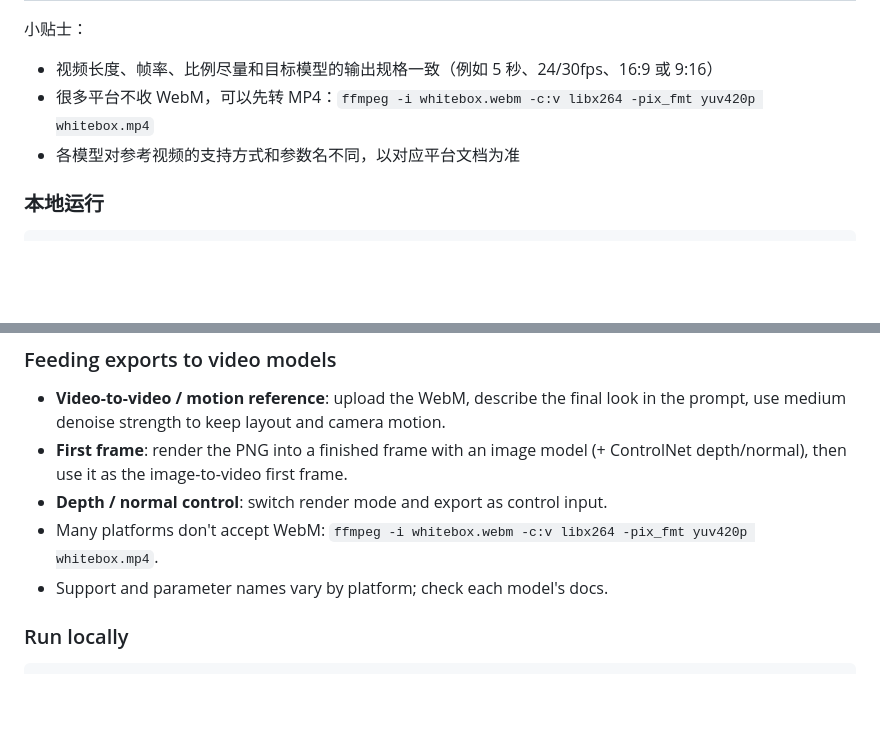
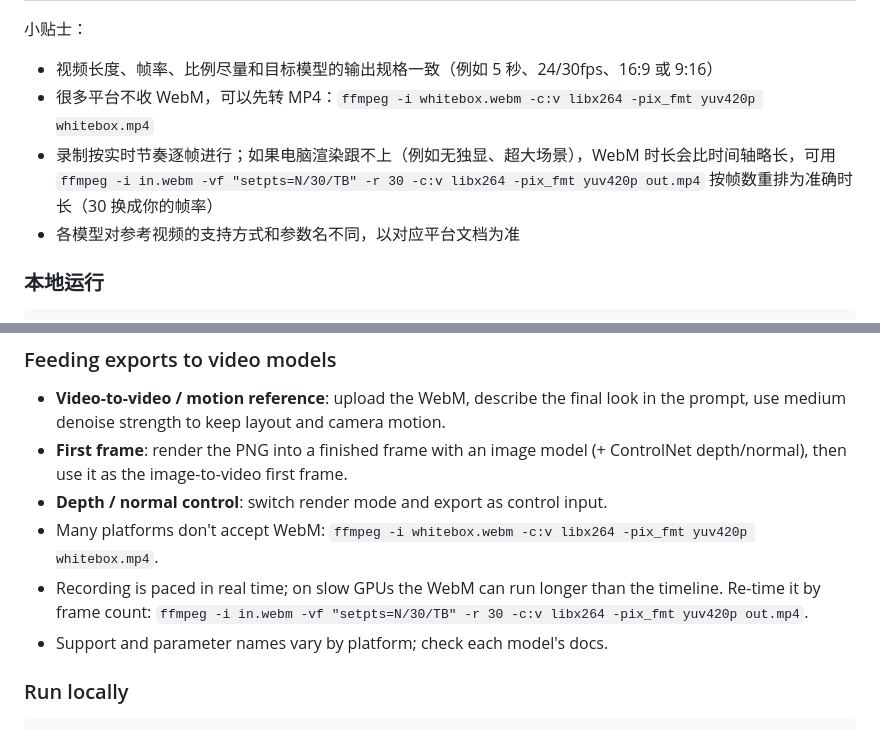
Before and after one commit to Lniosy/whitebox-stage, a Markdown page: README.md, 2 parts joined by grey strips. GitHub-like rendering; blank space fills up the shorter version.

Commit message:
docs: note on export timing

```diff
--- a/README.md
+++ b/README.md
@@ -56,6 +56,7 @@ AI 视频模型（Seedance、Kling、Runway、Wan、Stable Diffusion 系视频
 小贴士：
 - 视频长度、帧率、比例尽量和目标模型的输出规格一致（例如 5 秒、24/30fps、16:9 或 9:16）
 - 很多平台不收 WebM，可以先转 MP4：`ffmpeg -i whitebox.webm -c:v libx264 -pix_fmt yuv420p whitebox.mp4`
+- 录制按实时节奏逐帧进行；如果电脑渲染跟不上（例如无独显、超大场景），WebM 时长会比时间轴略长，可用 `ffmpeg -i in.webm -vf "setpts=N/30/TB" -r 30 -c:v libx264 -pix_fmt yuv420p out.mp4` 按帧数重排为准确时长（30 换成你的帧率）
 - 各模型对参考视频的支持方式和参数名不同，以对应平台文档为准
 
 ### 本地运行
@@ -106,6 +107,7 @@ Built for AI film / ad / MV teams doing previs that must be controllable and rep
 - **First frame**: render the PNG into a finished frame with an image model (+ ControlNet depth/normal), then use it as the image-to-video first frame.
 - **Depth / normal control**: switch render mode and export as control input.
 - Many platforms don't accept WebM: `ffmpeg -i whitebox.webm -c:v libx264 -pix_fmt yuv420p whitebox.mp4`.
+- Recording is paced in real time; on slow GPUs the WebM can run longer than the timeline. Re-time it by frame count: `ffmpeg -i in.webm -vf "setpts=N/30/TB" -r 30 -c:v libx264 -pix_fmt yuv420p out.mp4`.
 - Support and parameter names vary by platform; check each model's docs.
 
 ### Run locally
```
